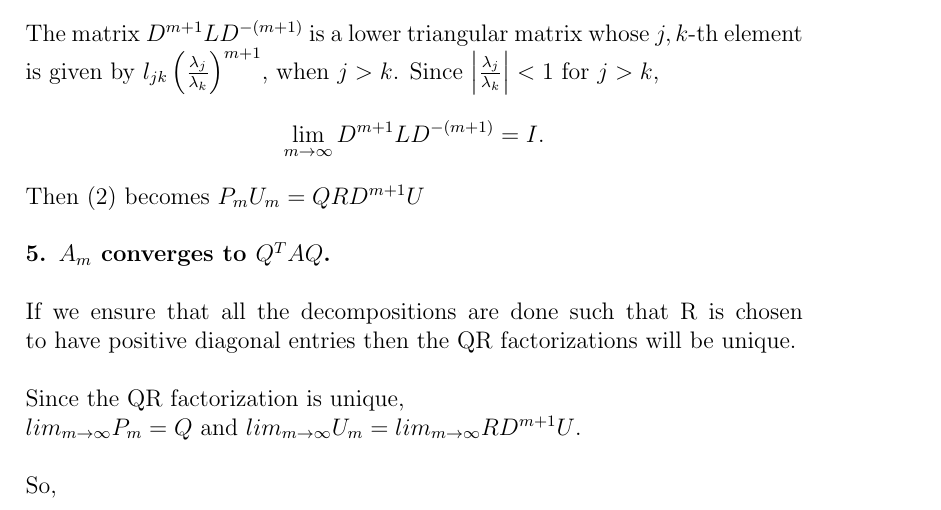
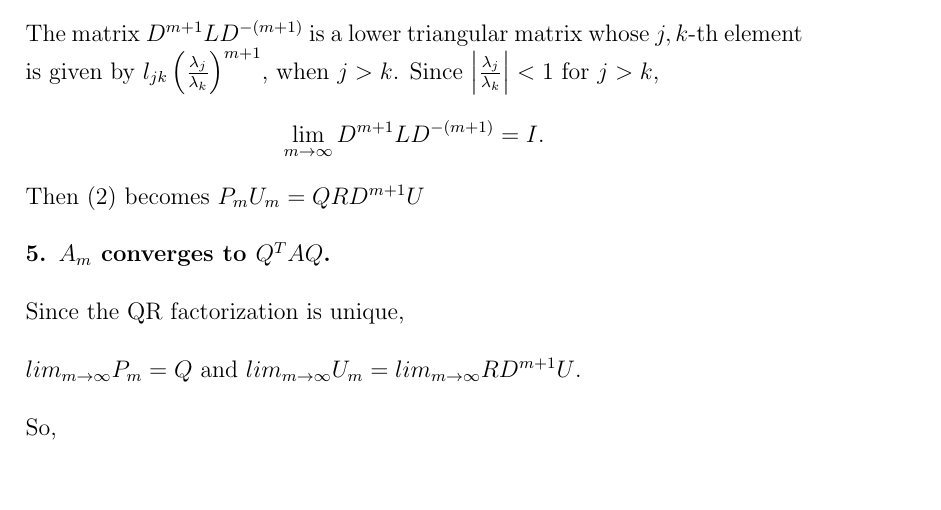
Before and after one commit to mrichards03/MATH-307-Project, a LaTeX document (ProjectAnswers.tex): part of page 5 of 26, cut so that both start at the same text, the shorter picture padded with empty space. Compiled offline with pdfLaTeX.

Commit message:
remove QR uniquness

```diff
--- a/ProjectAnswers.tex
+++ b/ProjectAnswers.tex
@@ -174,10 +174,7 @@ As we can clearly see, the diagonals of $A_k$ approach the eigenvalues of $A$ as
         \]
         Then (2) becomes $P_{m}U_{m} = QRD^{m+1}U$ \\ \\
         \textbf{5. $A_m$ converges to $Q^TAQ$.} \\ \\
-        If we ensure that all the decompositions are done such that R is
-        chosen to have positive diagonal entries then the QR factorizations will
-        be unique.\\\\
-        Since the QR factorization is unique, \\
+        Since the QR factorization is unique, \\\\
         $lim_{m \to \infty}P_{m} = Q$ and $lim_{m \to \infty}U_{m} = lim_{m \to \infty}RD^{m+1}U$. \\\\
         So,\\
         $lim_{m \to \infty}A_{m} = lim_{m \to \infty}P_{m}^TAP_{m} = Q^TAQ$\\\\
```
Also changed, not shown: ProjectAnswers.pdf.
